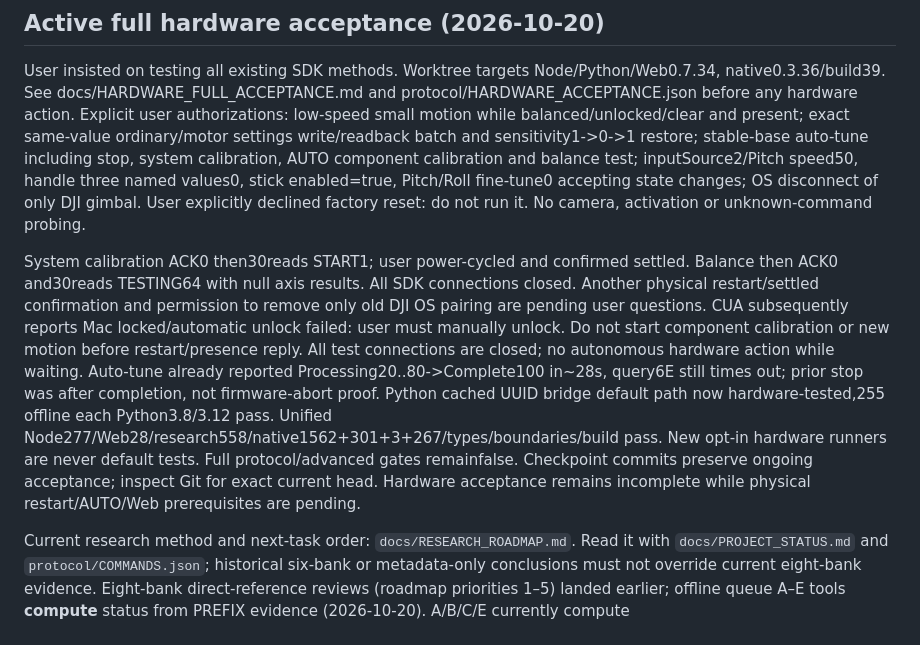
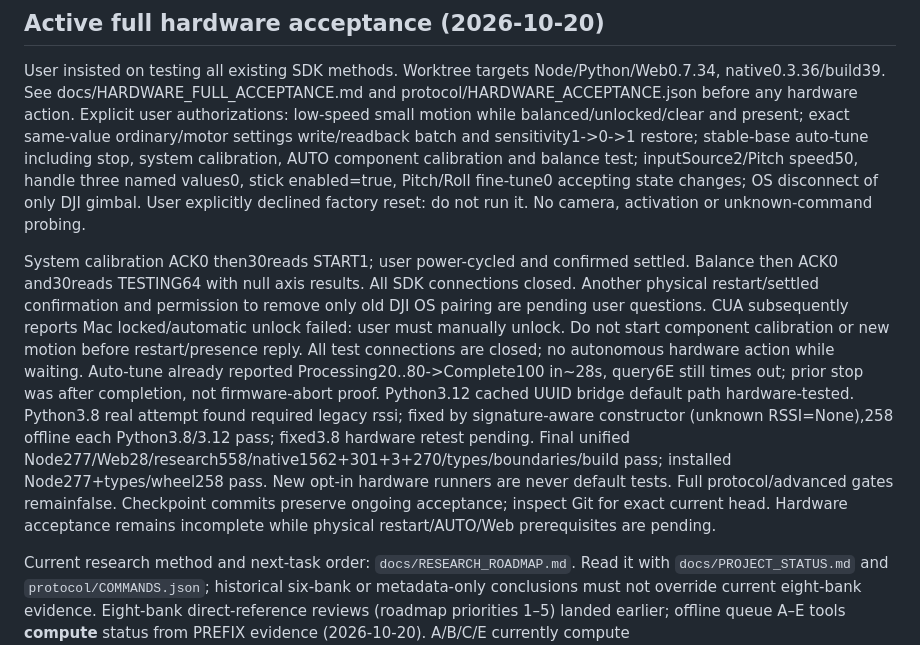
Before and after one commit to Ran-ying/rs4mini-ble-controller, a Markdown page: AGENTS.md, the part around the change. Rendered like a GitHub page.

```diff
--- a/AGENTS.md
+++ b/AGENTS.md
@@ -4,7 +4,7 @@
 
 User insisted on testing all existing SDK methods. Worktree targets Node/Python/Web0.7.34, native0.3.36/build39. See docs/HARDWARE_FULL_ACCEPTANCE.md and protocol/HARDWARE_ACCEPTANCE.json before any hardware action. Explicit user authorizations: low-speed small motion while balanced/unlocked/clear and present; exact same-value ordinary/motor settings write/readback batch and sensitivity1->0->1 restore; stable-base auto-tune including stop, system calibration, AUTO component calibration and balance test; inputSource2/Pitch speed50, handle three named values0, stick enabled=true, Pitch/Roll fine-tune0 accepting state changes; OS disconnect of only DJI gimbal. User explicitly declined factory reset: do not run it. No camera, activation or unknown-command probing.
 
-System calibration ACK0 then30reads START1; user power-cycled and confirmed settled. Balance then ACK0 and30reads TESTING64 with null axis results. All SDK connections closed. Another physical restart/settled confirmation and permission to remove only old DJI OS pairing are pending user questions. CUA subsequently reports Mac locked/automatic unlock failed: user must manually unlock. Do not start component calibration or new motion before restart/presence reply. All test connections are closed; no autonomous hardware action while waiting. Auto-tune already reported Processing20..80->Complete100 in~28s, query6E still times out; prior stop was after completion, not firmware-abort proof. Python cached UUID bridge default path now hardware-tested,255 offline each Python3.8/3.12 pass. Unified Node277/Web28/research558/native1562+301+3+267/types/boundaries/build pass. New opt-in hardware runners are never default tests. Full protocol/advanced gates remainfalse. Checkpoint commits preserve ongoing acceptance; inspect Git for exact current head. Hardware acceptance remains incomplete while physical restart/AUTO/Web prerequisites are pending.
+System calibration ACK0 then30reads START1; user power-cycled and confirmed settled. Balance then ACK0 and30reads TESTING64 with null axis results. All SDK connections closed. Another physical restart/settled confirmation and permission to remove only old DJI OS pairing are pending user questions. CUA subsequently reports Mac locked/automatic unlock failed: user must manually unlock. Do not start component calibration or new motion before restart/presence reply. All test connections are closed; no autonomous hardware action while waiting. Auto-tune already reported Processing20..80->Complete100 in~28s, query6E still times out; prior stop was after completion, not firmware-abort proof. Python3.12 cached UUID bridge default path hardware-tested. Python3.8 real attempt found required legacy rssi; fixed by signature-aware constructor (unknown RSSI=None),258 offline each Python3.8/3.12 pass; fixed3.8 hardware retest pending. Final unified Node277/Web28/research558/native1562+301+3+270/types/boundaries/build pass; installed Node277+types/wheel258 pass. New opt-in hardware runners are never default tests. Full protocol/advanced gates remainfalse. Checkpoint commits preserve ongoing acceptance; inspect Git for exact current head. Hardware acceptance remains incomplete while physical restart/AUTO/Web prerequisites are pending.
 
 Current research method and next-task order: `docs/RESEARCH_ROADMAP.md`. Read it with `docs/PROJECT_STATUS.md` and `protocol/COMMANDS.json`; historical six-bank or metadata-only conclusions must not override current eight-bank evidence. Eight-bank direct-reference reviews (roadmap priorities 1–5) landed earlier; offline queue A–E tools **compute** status from PREFIX evidence (2026-10-20). A/B/C/E currently compute `statically_exhausted_needs_hardware` (not device-verified). Queue D uses substatuses: `bit_layout_established` plus call_values/camera_isolation/stop_semantics/model_entry that are needs-hardware only with recorded dynamic/session boundaries—do not claim isolation statically disproven. Program sends stay closed. See the roadmap queue and `QUEUE_*` docs (including `QUEUE_D_PROGRAM_ISOLATION.md` and `QUEUE_E_SESSION_VERSION.md`). A missing HG724-named caller is not proof that no inherited business entry exists. inventoryComplete remains false; activation writes stay closed. The user returned and explicitly authorized low-speed small hardware tests on 2026-10-20; see docs/HARDWARE_SESSION_2026-10-20.md. Keep new advanced features gated.
 
```
Also changed, not shown: docs/HARDWARE_FULL_ACCEPTANCE.md (+11 -3 lines).
